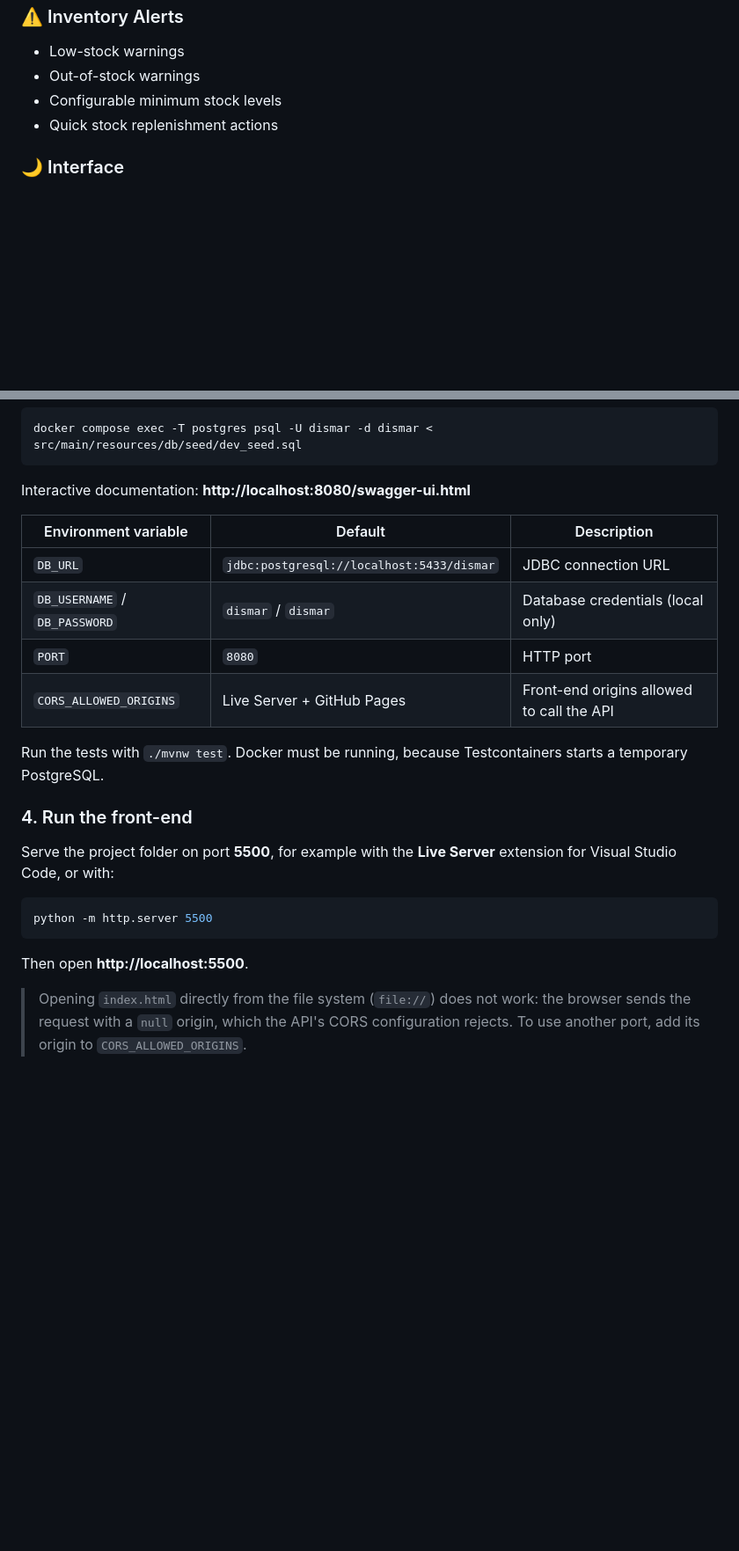
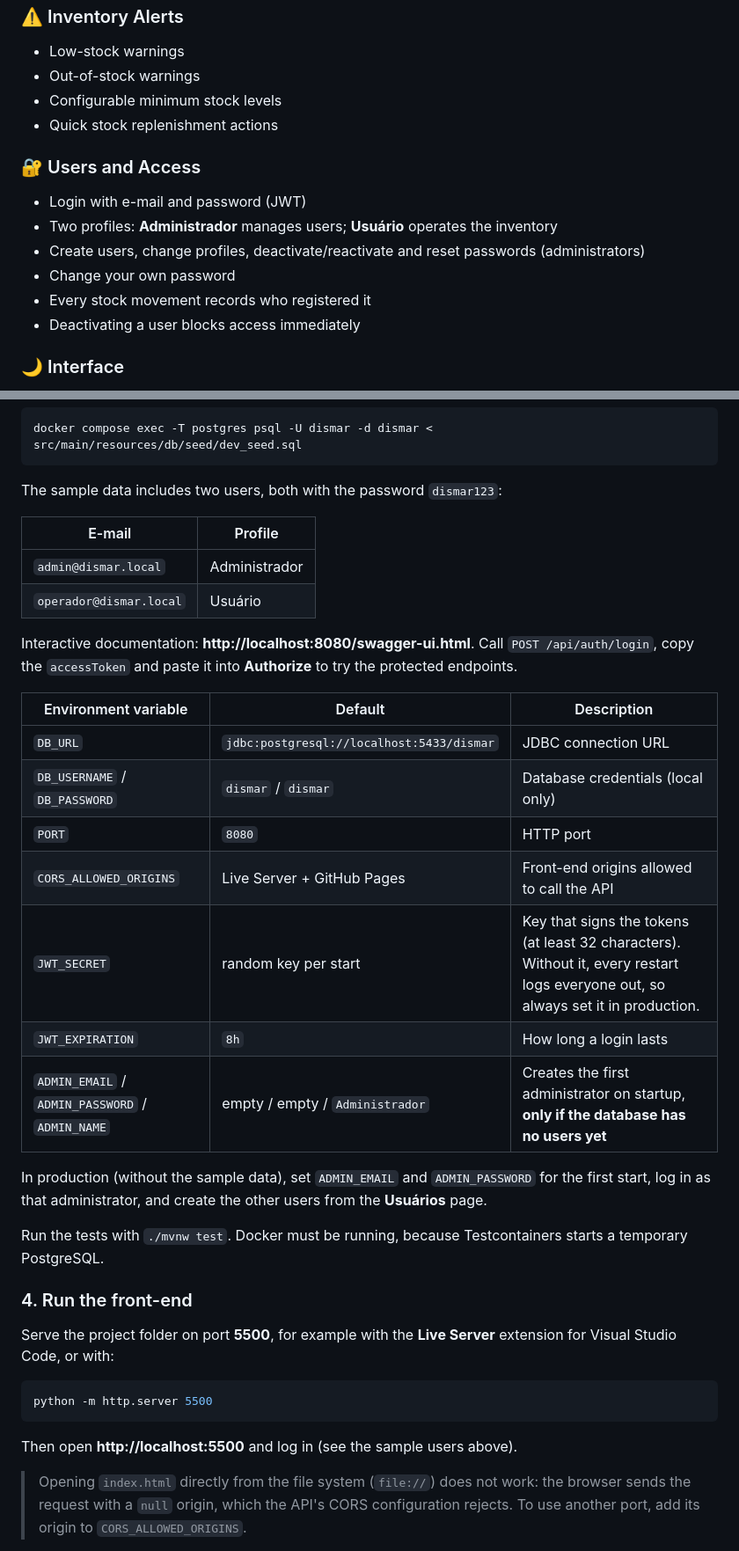
Before and after one commit to sknpz/dismar_stock, a Markdown page: README.md, 2 parts joined by grey strips. Shown at 88% size. Drawn GitHub-style; blank space fills up the shorter version.

````diff
--- a/README.md
+++ b/README.md
@@ -93,6 +93,15 @@ The project has two parts:
 * Configurable minimum stock levels
 * Quick stock replenishment actions
 
+### 🔐 Users and Access
+
+* Login with e-mail and password (JWT)
+* Two profiles: **Administrador** manages users; **Usuário** operates the inventory
+* Create users, change profiles, deactivate/reactivate and reset passwords (administrators)
+* Change your own password
+* Every stock movement records who registered it
+* Deactivating a user blocks access immediately
+
 ### 🌙 Interface
 
 * Light theme
@@ -187,7 +199,14 @@ On startup, Flyway creates the tables automatically. To load the sample data:
 docker compose exec -T postgres psql -U dismar -d dismar < src/main/resources/db/seed/dev_seed.sql
 ```
 
-Interactive documentation: **http://localhost:8080/swagger-ui.html**
+The sample data includes two users, both with the password `dismar123`:
+
+| E-mail | Profile |
+| --- | --- |
+| `admin@dismar.local` | Administrador |
+| `operador@dismar.local` | Usuário |
+
+Interactive documentation: **http://localhost:8080/swagger-ui.html**. Call `POST /api/auth/login`, copy the `accessToken` and paste it into **Authorize** to try the protected endpoints.
 
 | Environment variable | Default | Description |
 | --- | --- | --- |
@@ -195,6 +214,11 @@ Interactive documentation: **http://localhost:8080/swagger-ui.html**
 | `DB_USERNAME` / `DB_PASSWORD` | `dismar` / `dismar` | Database credentials (local only) |
 | `PORT` | `8080` | HTTP port |
 | `CORS_ALLOWED_ORIGINS` | Live Server + GitHub Pages | Front-end origins allowed to call the API |
+| `JWT_SECRET` | random key per start | Key that signs the tokens (at least 32 characters). Without it, every restart logs everyone out, so always set it in production. |
+| `JWT_EXPIRATION` | `8h` | How long a login lasts |
+| `ADMIN_EMAIL` / `ADMIN_PASSWORD` / `ADMIN_NAME` | empty / empty / `Administrador` | Creates the first administrator on startup, **only if the database has no users yet** |
+
+In production (without the sample data), set `ADMIN_EMAIL` and `ADMIN_PASSWORD` for the first start, log in as that administrator, and create the other users from the **Usuários** page.
 
 Run the tests with `./mvnw test`. Docker must be running, because Testcontainers starts a temporary PostgreSQL.
 
@@ -206,7 +230,7 @@ Serve the project folder on port **5500**, for example with the **Live Server**
 python -m http.server 5500
 ```
 
-Then open **http://localhost:5500**.
+Then open **http://localhost:5500** and log in (see the sample users above).
 
 > Opening `index.html` directly from the file system (`file://`) does not work: the browser sends the request with a `null` origin, which the API's CORS configuration rejects. To use another port, add its origin to `CORS_ALLOWED_ORIGINS`.
 
````
Also changed, not shown: other parts of README.md (+35 -6 lines).
